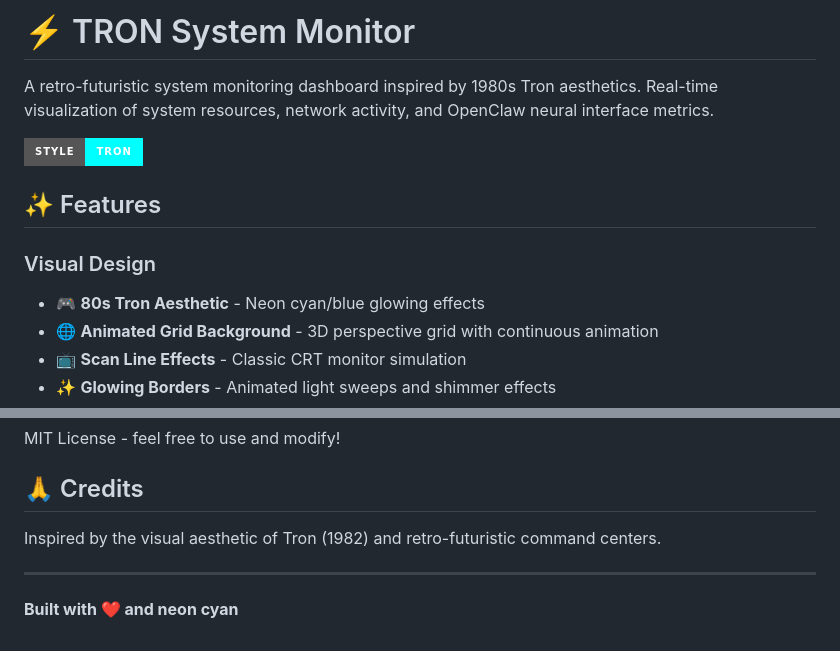
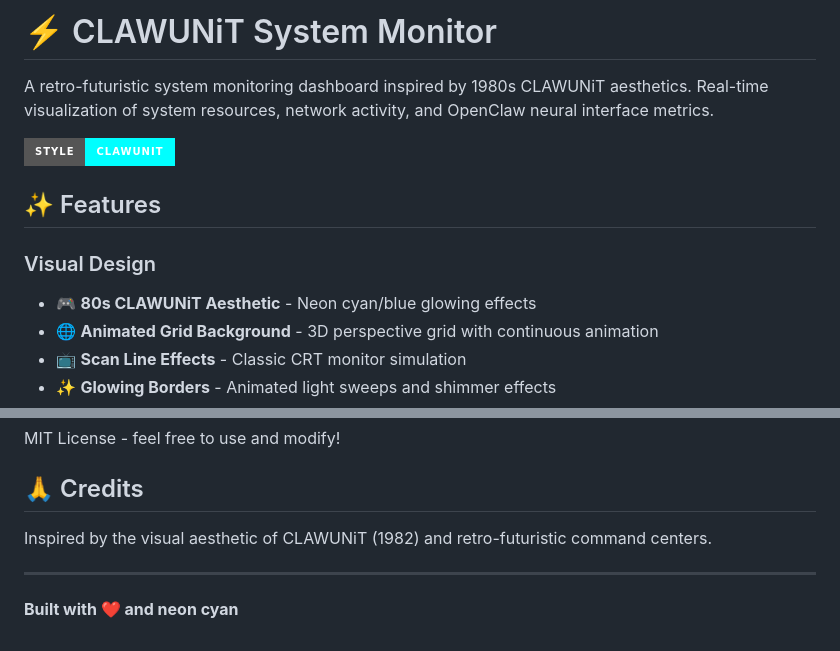
Before and after one commit to cyberpatrolunit/tron-dashboard, a Markdown page: README.md, 2 parts joined by grey strips. Drawn GitHub-style; badges without logos.

Commit message:
Update README: TRON → CLAWUNiT rebrand

```diff
--- a/README.md
+++ b/README.md
@@ -1,13 +1,13 @@
-# ⚡ TRON System Monitor
+# ⚡ CLAWUNiT System Monitor
 
-A retro-futuristic system monitoring dashboard inspired by 1980s Tron aesthetics. Real-time visualization of system resources, network activity, and OpenClaw neural interface metrics.
+A retro-futuristic system monitoring dashboard inspired by 1980s CLAWUNiT aesthetics. Real-time visualization of system resources, network activity, and OpenClaw neural interface metrics.
 
-![TRON Dashboard](https://img.shields.io/badge/style-TRON-00ffff?style=for-the-badge&logo=tron)
+![CLAWUNiT Dashboard](https://img.shields.io/badge/style-CLAWUNiT-00ffff?style=for-the-badge&logo=tron)
 
 ## ✨ Features
 
 ### Visual Design
-- 🎮 **80s Tron Aesthetic** - Neon cyan/blue glowing effects
+- 🎮 **80s CLAWUNiT Aesthetic** - Neon cyan/blue glowing effects
 - 🌐 **Animated Grid Background** - 3D perspective grid with continuous animation
 - 📺 **Scan Line Effects** - Classic CRT monitor simulation
 - ✨ **Glowing Borders** - Animated light sweeps and shimmer effects
@@ -126,7 +126,7 @@ MIT License - feel free to use and modify!
 
 ## 🙏 Credits
 
-Inspired by the visual aesthetic of Tron (1982) and retro-futuristic command centers.
+Inspired by the visual aesthetic of CLAWUNiT (1982) and retro-futuristic command centers.
 
 ---
 
```
